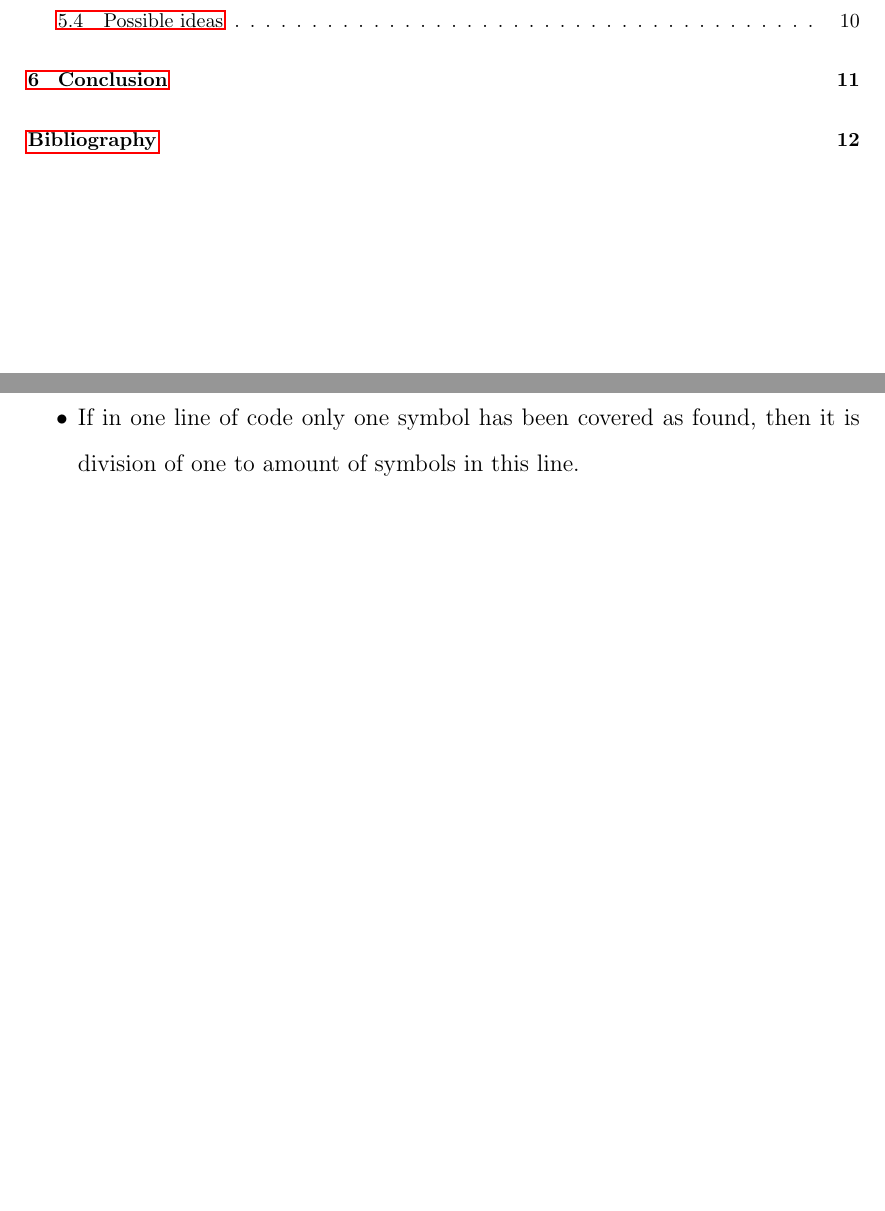
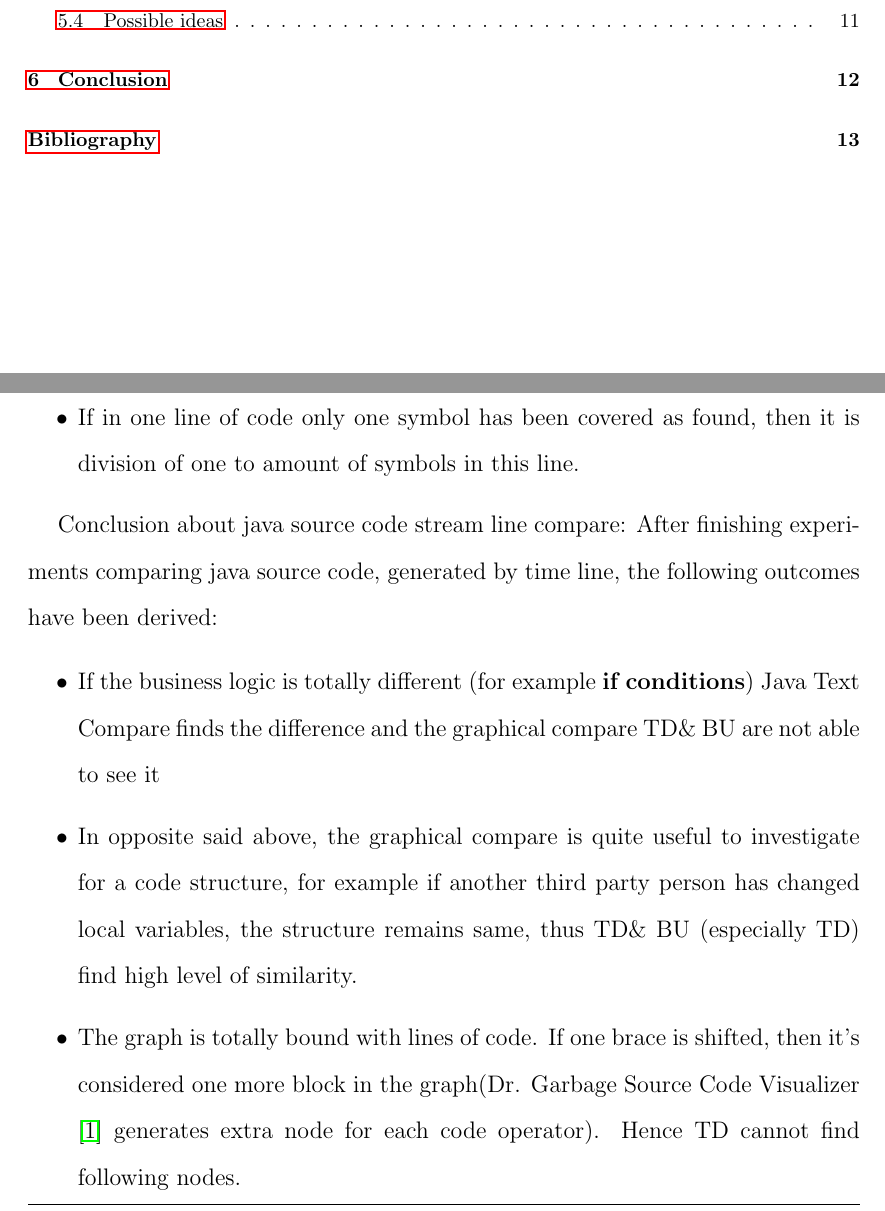
Before and after one commit to artemgarishin/Master_thesis_new_template, a LaTeX thesis (masterThesis.tex): two parts of pages 5 and 17 of 20 before the commit and two parts of pages 5 and 17 of 21 after it, joined at a grey line, cut so that both start at the same text, the shorter picture padded with empty space. Compiled offline with pdfLaTeX.

Commit message:
java code conlcusuon

```diff
--- a/masterThesis.tex
+++ b/masterThesis.tex
@@ -467,6 +467,15 @@ For the text difference found via Eclipse tool some rules can be added:
 \end{itemize}
 
 
+Conclusion about java source code stream line compare:
+After finishing experiments comparing java source code, generated by time line, the following outcomes have been derived:
+
+\begin{itemize}
+	\item If the business logic is totally different (for example \textbf{if conditions}) Java Text Compare finds the difference and the graphical compare TD\& BU are not able to see it
+	\item In opposite said above, the graphical compare is quite useful to investigate for a code structure, for example if another third party person has changed local variables, the structure remains same, thus TD\& BU (especially TD) find high level of similarity.
+	\item The graph is totally bound with lines of code. If one brace is shifted, then it's considered one more block in the graph(Dr. Garbage Source Code Visualizer \cite{drgarbage} generates extra node for each code operator). Hence TD cannot find following nodes.
+\end{itemize}
+
 
 TODO end
 
```
Also changed, not shown: Documents/clishes.txt (added, +6 -0 lines), masterThesis.pdf, 2 other files.
